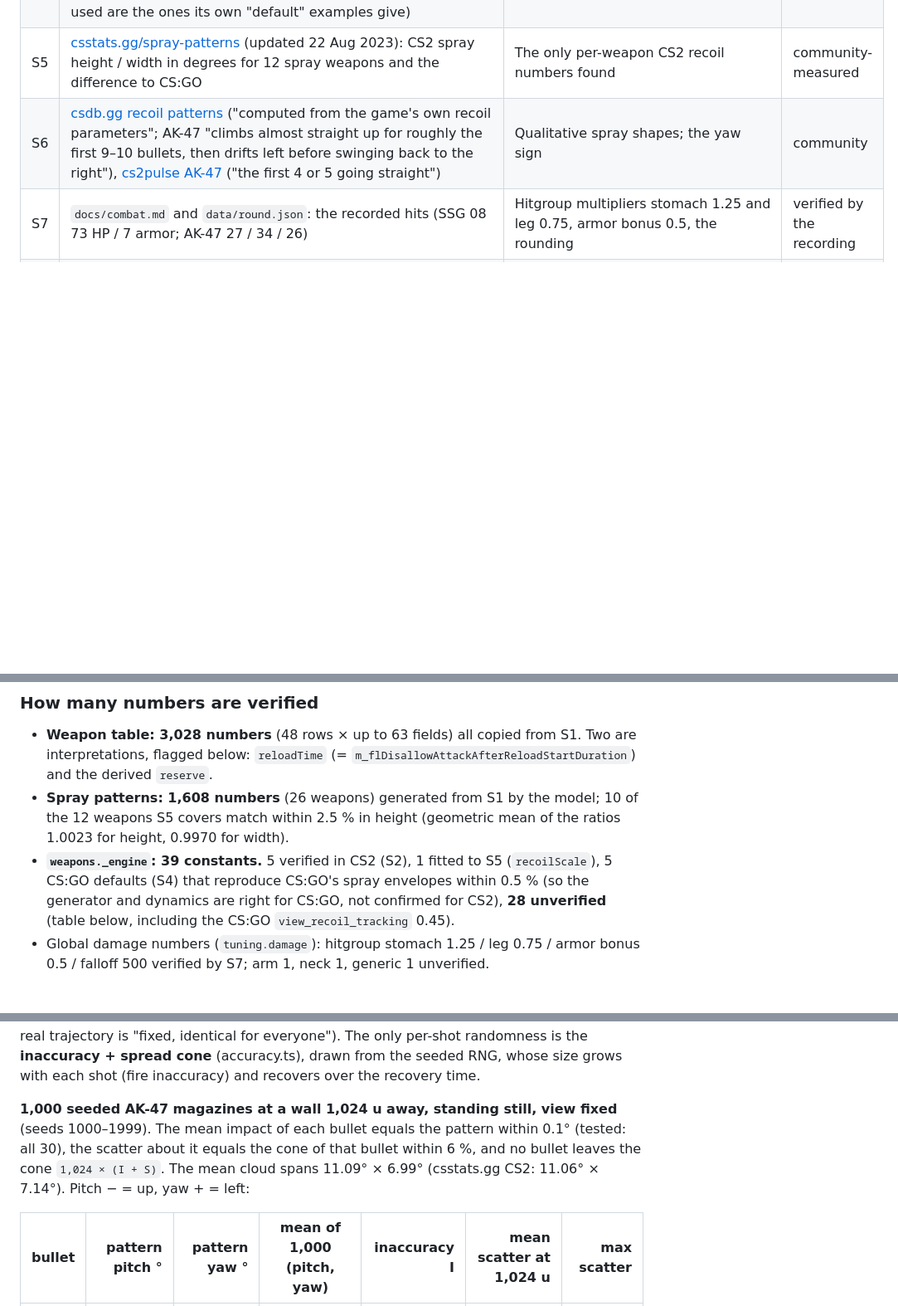
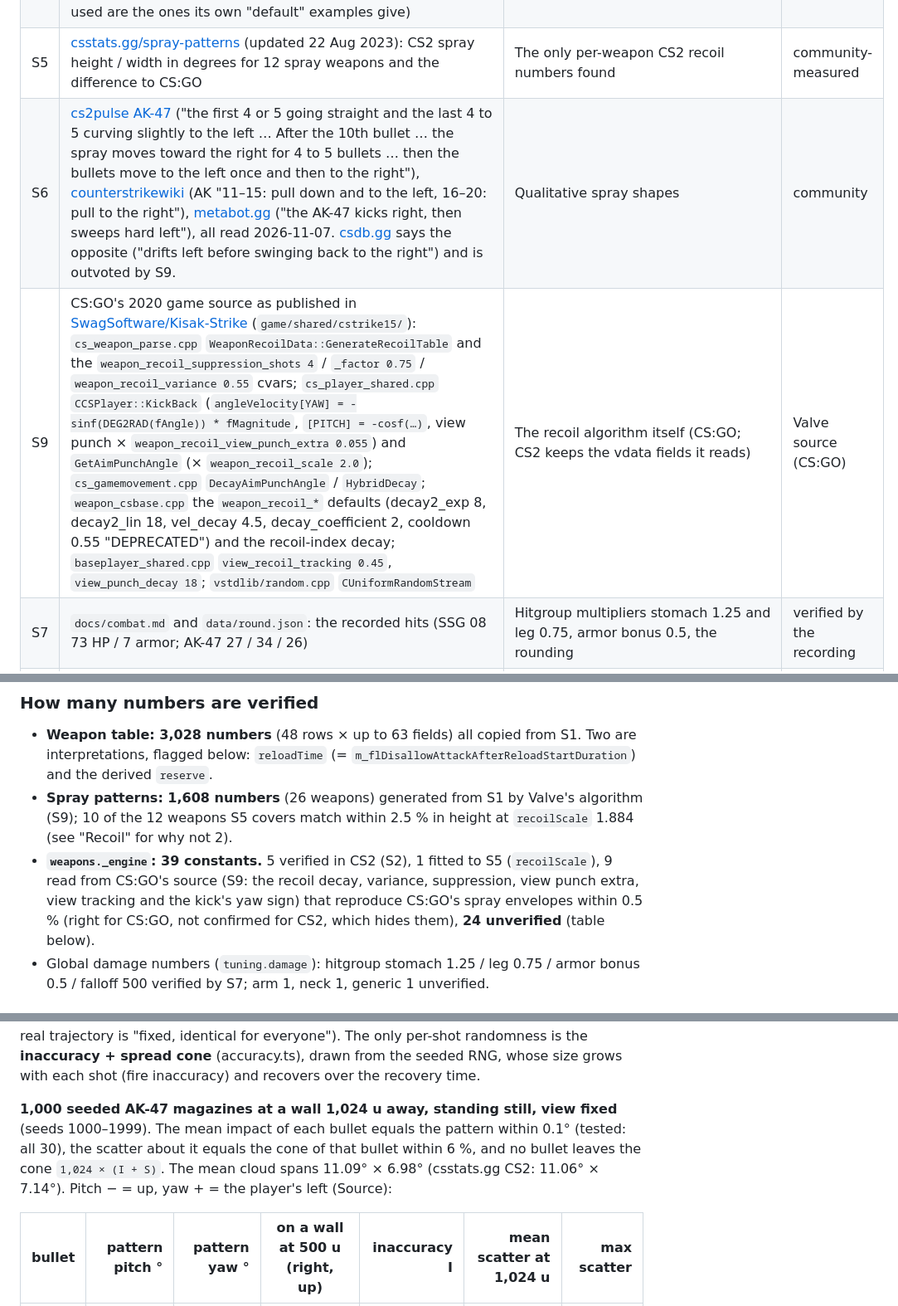
Before and after one commit to johnjp15/cs2-round-replay, a Markdown page: docs/weapons.md, 3 parts joined by grey strips. Shown at 83% size. Rendered like a GitHub page; blank space fills up the shorter version.

```diff
--- a/docs/weapons.md
+++ b/docs/weapons.md
@@ -14,7 +14,8 @@ spray patterns, the inaccuracy and spread model, aim / view punch, tagging, fire
 | S3 | Source SDK 2013, [`src/public/vstdlib/random.h`](https://github.com/ValveSoftware/source-sdk-2013) | `CUniformRandomStream` layout (`m_idum`, `m_iy`, `m_iv[NTAB]`, NTAB 32) = Numerical Recipes `ran1`. The SDK has **no Counter-Strike code** (no `cs_weapon_parse.cpp` / `weapon_csbase.cpp`), so the formulas below could not be cross-checked against Valve source. | verified (layout) |
 | S4 | CS:GO console defaults, [totalcsgo.com](https://totalcsgo.com/commands/weaponrecoildecay2exp) pages for `weapon_recoil_decay2_exp` 8, `weapon_recoil_decay2_lin` 18, `weapon_recoil_vel_decay` 4.5, `weapon_recoil_scale` 2, `weapon_recoil_variance` 0.55, `weapon_recoil_view_punch_extra` 0.055 (the site lists some defaults inconsistently; the values used are the ones its own "default" examples give) | Recoil dynamics constants | CS:GO only; validated by S5 |
 | S5 | [csstats.gg/spray-patterns](https://csstats.gg/spray-patterns) (updated 22 Aug 2023): CS2 spray height / width in degrees for 12 spray weapons and the difference to CS:GO | The only per-weapon CS2 recoil numbers found | community-measured |
-| S6 | [csdb.gg recoil patterns](https://csdb.gg/recoil-patterns/) ("computed from the game's own recoil parameters"; AK-47 "climbs almost straight up for roughly the first 9–10 bullets, then drifts left before swinging back to the right"), [cs2pulse AK-47](https://cs2pulse.com/spray-patterns/ak-47/) ("the first 4 or 5 going straight") | Qualitative spray shapes; the yaw sign | community |
+| S6 | [cs2pulse AK-47](https://cs2pulse.com/spray-patterns/ak-47) ("the first 4 or 5 going straight and the last 4 to 5 curving slightly to the left … After the 10th bullet … the spray moves toward the right for 4 to 5 bullets … then the bullets move to the left once and then to the right"), [counterstrikewiki](https://counterstrikewiki.com/Spray_Patterns_and_Recoil_Control) (AK "11–15: pull down and to the left, 16–20: pull to the right"), [metabot.gg](https://metabot.gg/en/cs2/guides/cs2-spray-control-recoil-patterns) ("the AK-47 kicks right, then sweeps hard left"), all read 2026-11-07. [csdb.gg](https://csdb.gg/recoil-patterns/) says the opposite ("drifts left before swinging back to the right") and is outvoted by S9. | Qualitative spray shapes | community |
+| S9 | CS:GO's 2020 game source as published in [SwagSoftware/Kisak-Strike](https://github.com/SwagSoftware/Kisak-Strike) (`game/shared/cstrike15/`): `cs_weapon_parse.cpp` `WeaponRecoilData::GenerateRecoilTable` and the `weapon_recoil_suppression_shots 4` / `_factor 0.75` / `weapon_recoil_variance 0.55` cvars; `cs_player_shared.cpp` `CCSPlayer::KickBack` (`angleVelocity[YAW] = -sinf(DEG2RAD(fAngle)) * fMagnitude`, `[PITCH] = -cosf(…)`, view punch × `weapon_recoil_view_punch_extra 0.055`) and `GetAimPunchAngle` (× `weapon_recoil_scale 2.0`); `cs_gamemovement.cpp` `DecayAimPunchAngle` / `HybridDecay`; `weapon_csbase.cpp` the `weapon_recoil_*` defaults (decay2_exp 8, decay2_lin 18, vel_decay 4.5, decay_coefficient 2, cooldown 0.55 "DEPRECATED") and the recoil-index decay; `baseplayer_shared.cpp` `view_recoil_tracking 0.45`, `view_punch_decay 18`; `vstdlib/random.cpp` `CUniformRandomStream` | The recoil algorithm itself (CS:GO; CS2 keeps the vdata fields it reads) | Valve source (CS:GO) |
 | S7 | `docs/combat.md` and `data/round.json`: the recorded hits (SSG 08 73 HP / 7 armor; AK-47 27 / 34 / 26) | Hitgroup multipliers stomach 1.25 and leg 0.75, armor bonus 0.5, the rounding | verified by the recording |
 | S8 | [PC Gamer, March 2026 reload change](https://www.pcgamer.com/games/fps/counter-strike-2-introduces-the-games-biggest-shake-up-in-years-now-when-reloading-you-lose-all-the-mags-remaining-ammo) | Reserve counted in magazines (`m_bReserveAmmoAsClips`), a reload discards the magazine | verified (matches S1) |
 | M | The CS:GO-era model as publicly documented by the community (structure of `GetInaccuracy`, `UpdateAccuracyPenalty`, the recoil table, `FireBullet` penetration). No public Valve source exists for these (S3); everything built on them is **unverified** and its constants are tunables in `data/tuning.json` → `weapons._engine`. | Formulas | unverified |
@@ -27,11 +28,12 @@ and S6 (see "Recoil").
 
 - **Weapon table: 3,028 numbers** (48 rows × up to 63 fields) all copied from S1. Two are interpretations, flagged
   below: `reloadTime` (= `m_flDisallowAttackAfterReloadStartDuration`) and the derived `reserve`.
-- **Spray patterns: 1,608 numbers** (26 weapons) generated from S1 by the model; 10 of the 12 weapons S5 covers match
-  within 2.5 % in height (geometric mean of the ratios 1.0023 for height, 0.9970 for width).
-- **`weapons._engine`: 39 constants.** 5 verified in CS2 (S2), 1 fitted to S5 (`recoilScale`), 5 CS:GO defaults (S4)
-  that reproduce CS:GO's spray envelopes within 0.5 % (so the generator and dynamics are right for CS:GO, not
-  confirmed for CS2), **28 unverified** (table below, including the CS:GO `view_recoil_tracking` 0.45).
+- **Spray patterns: 1,608 numbers** (26 weapons) generated from S1 by Valve's algorithm (S9); 10 of the 12 weapons S5
+  covers match within 2.5 % in height at `recoilScale` 1.884 (see "Recoil" for why not 2).
+- **`weapons._engine`: 39 constants.** 5 verified in CS2 (S2), 1 fitted to S5 (`recoilScale`), 9 read from CS:GO's
+  source (S9: the recoil decay, variance, suppression, view punch extra, view tracking and the kick's yaw sign) that
+  reproduce CS:GO's spray envelopes within 0.5 % (right for CS:GO, not confirmed for CS2, which hides them),
+  **24 unverified** (table below).
 - Global damage numbers (`tuning.damage`): hitgroup stomach 1.25 / leg 0.75 / armor bonus 0.5 / falloff 500 verified
   by S7; arm 1, neck 1, generic 1 unverified.
 
@@ -218,8 +248,8 @@ recovery time.
 
 **1,000 seeded AK-47 magazines at a wall 1,024 u away, standing still, view fixed** (seeds 1000–1999). The mean
 impact of each bullet equals the pattern within 0.1° (tested: all 30), the scatter about it equals the cone of that
-bullet within 6 %, and no bullet leaves the cone `1,024 × (I + S)`. The mean cloud spans 11.09° × 6.99° (csstats.gg
-CS2: 11.06° × 7.14°). Pitch − = up, yaw + = left:
+bullet within 6 %, and no bullet leaves the cone `1,024 × (I + S)`. The mean cloud spans 11.09° × 6.98° (csstats.gg
+CS2: 11.06° × 7.14°). Pitch − = up, yaw + = the player's left (Source):
 
-| bullet | pattern pitch ° | pattern yaw ° | mean of 1,000 (pitch, yaw) | inaccuracy I | mean scatter at 1,024 u | max scatter |
+| bullet | pattern pitch ° | pattern yaw ° | on a wall at 500 u (right, up) | inaccuracy I | mean scatter at 1,024 u | max scatter |
 | ---: | ---: | ---: | --- | ---: | ---: | ---: |
```
Also changed, not shown: other parts of docs/weapons.md (+98 -70 lines), docs/img/spray-ak47-wall-after.png (added), docs/img/spray-ak47-wall-before.png (added), 8 other files.
